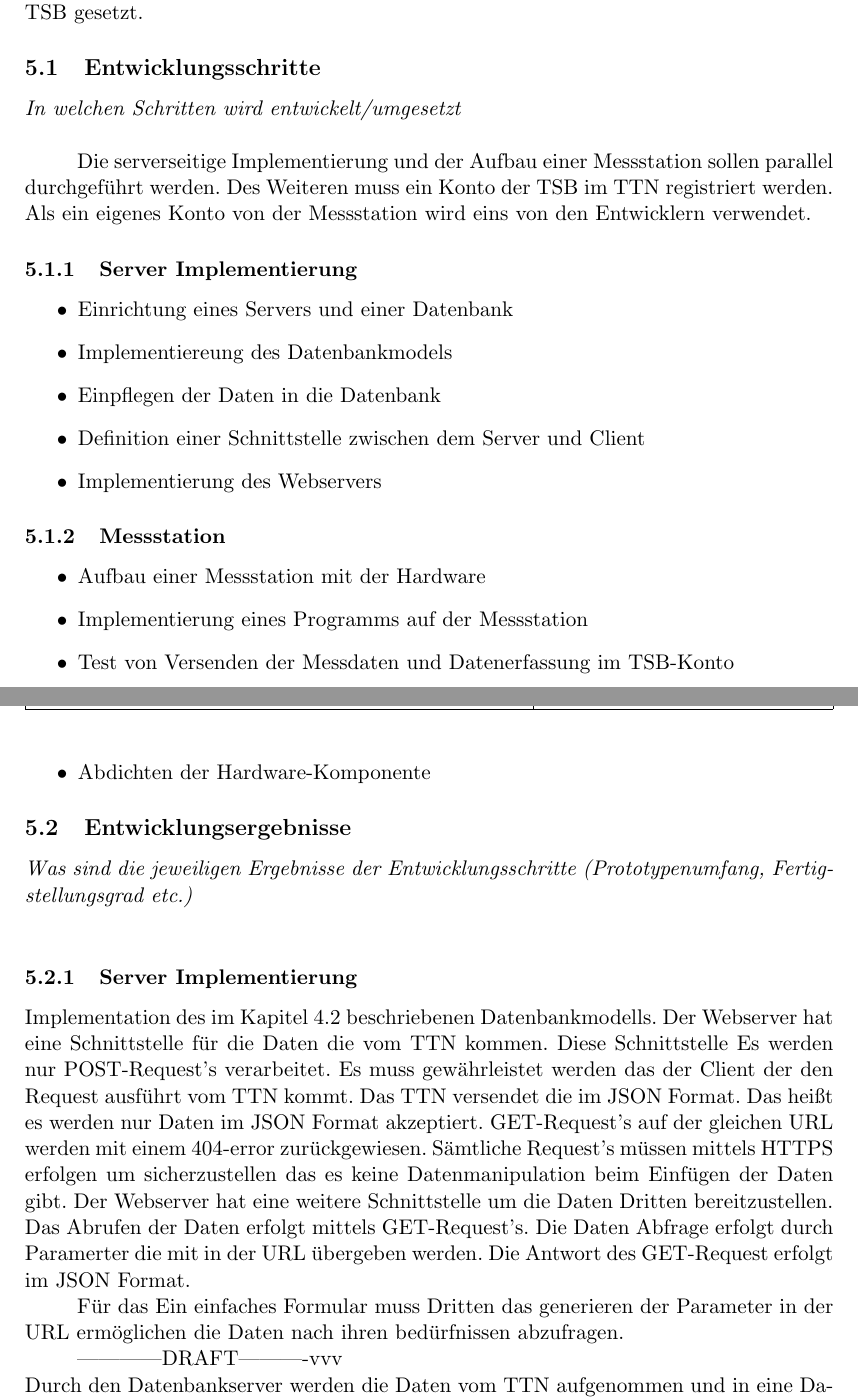
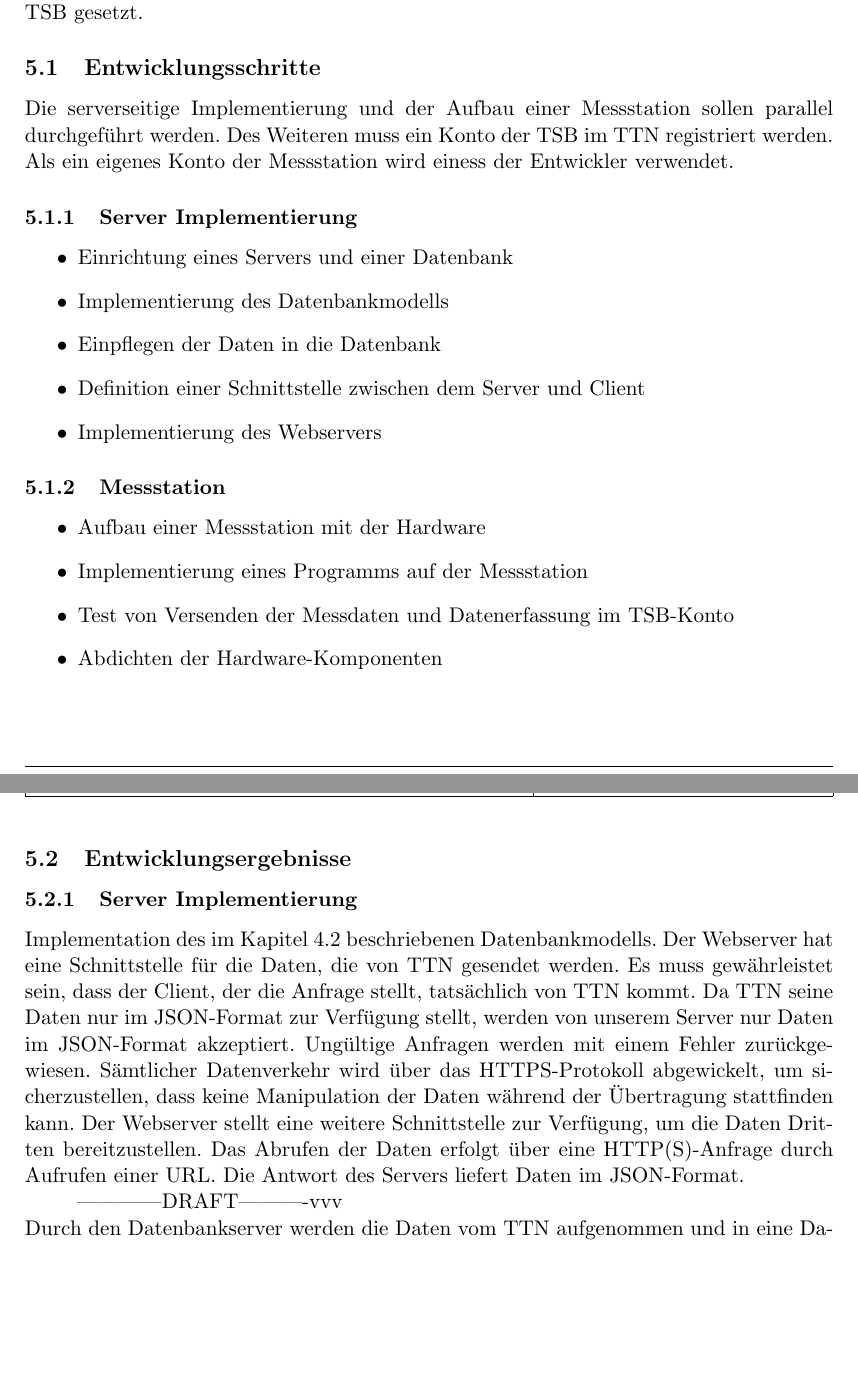
Before and after one commit to technologiestiftung/flussbad, a LaTeX document (doc/specifications/pflichtenheft/main.tex, which reads doc/specifications/pflichtenheft/rahmenbedingungen.tex): two parts of pages 14 and 15 of 19, joined at a grey line, cut so that both start at the same text, the shorter picture padded with empty space. Compiled offline with pdfLaTeX.

Commit message:
reviewed rahmenbedingungen NOT FINISHED?

```diff
--- a/doc/specifications/pflichtenheft/rahmenbedingungen.tex
+++ b/doc/specifications/pflichtenheft/rahmenbedingungen.tex
@@ -8,14 +8,12 @@ Finanzielle Grenzen sind dem Projekt von Seiten des Budgets der TSB gesetzt.
 
 \subsection{Entwicklungsschritte}
 
-\descriptionWhat{In welchen Schritten wird entwickelt/umgesetzt}
-
-Die serverseitige Implementierung und der Aufbau einer Messstation sollen parallel durchgeführt werden. Des Weiteren muss ein Konto der TSB im TTN registriert werden. Als ein eigenes Konto von der Messstation wird eins von den Entwicklern verwendet.
+Die serverseitige Implementierung und der Aufbau einer Messstation sollen parallel durchgeführt werden. Des Weiteren muss ein Konto der TSB im TTN registriert werden. Als ein eigenes Konto der Messstation wird einess der Entwickler verwendet.
 
 \subsubsection{Server Implementierung}
 \begin{itemize}
 	\item Einrichtung eines Servers und einer Datenbank
-	\item Implementiereung des Datenbankmodels
+	\item Implementierung des Datenbankmodells
 	\item Einpflegen der Daten in die Datenbank
 	\item Definition einer Schnittstelle zwischen dem Server und Client
 	\item Implementierung des Webservers
@@ -26,19 +24,19 @@ Die serverseitige Implementierung und der Aufbau einer Messstation sollen parall
 	\item Aufbau einer Messstation mit der Hardware
 	\item Implementierung eines Programms auf der Messstation
 	\item Test von Versenden der Messdaten und Datenerfassung im TSB-Konto
-	\item Abdichten der Hardware-Komponente
+	\item Abdichten der Hardware-Komponenten
 \end{itemize}
 
 \subsection{Entwicklungsergebnisse}
 
-\descriptionWhat{Was sind die jeweiligen Ergebnisse der Entwicklungsschritte (Prototypenumfang, Fertigstellungsgrad etc.)}
-
 \subsubsection{Server Implementierung}
 
-Implementation des im Kapitel \ref{subsec:con_strct_comp} beschriebenen Datenbankmodells. Der Webserver hat eine Schnittstelle für die Daten die vom TTN kommen. Diese Schnittstelle Es werden nur POST-Request's verarbeitet. Es muss gewährleistet werden das der Client der den Request ausführt vom TTN kommt. Das TTN versendet die im JSON Format. Das heißt es werden nur Daten im JSON Format akzeptiert. GET-Request's auf der gleichen URL werden mit einem 404-error zurückgewiesen. Sämtliche Request's müssen mittels HTTPS erfolgen um sicherzustellen das es keine Datenmanipulation beim Einfügen der Daten gibt.
-Der Webserver hat eine weitere Schnittstelle um die Daten Dritten bereitzustellen. Das Abrufen der Daten erfolgt mittels GET-Request's. Die Daten Abfrage erfolgt durch Paramerter die mit in der URL übergeben werden. Die Antwort des GET-Request erfolgt im JSON Format.
-
-Für das Ein einfaches Formular muss Dritten das generieren der Parameter in der URL ermöglichen die Daten nach ihren bedürfnissen abzufragen.
+Implementation des im Kapitel \ref{subsec:con_strct_comp} beschriebenen Datenbankmodells. Der Webserver hat eine Schnittstelle für die Daten, die von TTN gesendet werden.
+Es muss gewährleistet sein, dass der Client, der die Anfrage stellt, tats\"achlich von TTN kommt. Da TTN seine Daten nur im JSON-Format zur Verf\"ugung stellt, werden von unserem
+Server nur Daten im JSON-Format akzeptiert. Ung\"ultige Anfragen werden mit einem Fehler zurückgewiesen. Sämtlicher Datenverkehr wird \"uber das HTTPS-Protokoll abgewickelt, um
+sicherzustellen, dass keine Manipulation der Daten w\"ahrend der \"Ubertragung stattfinden kann.
+Der Webserver stellt eine weitere Schnittstelle zur Verf\"ugung, um die Daten Dritten bereitzustellen. Das Abrufen der Daten erfolgt \"uber eine HTTP(S)-Anfrage durch Aufrufen
+einer URL. Die Antwort des Servers liefert Daten im JSON-Format.
 
 ------------DRAFT----------vvv\\
 Durch den Datenbankserver werden die Daten vom TTN aufgenommen und in eine Datenbank abgelegt. In der Datenbank sind die Daten mit der in Kapital \ref{subsec:con_strct_comp} geschriebenen Struktur gespeichert.
```
